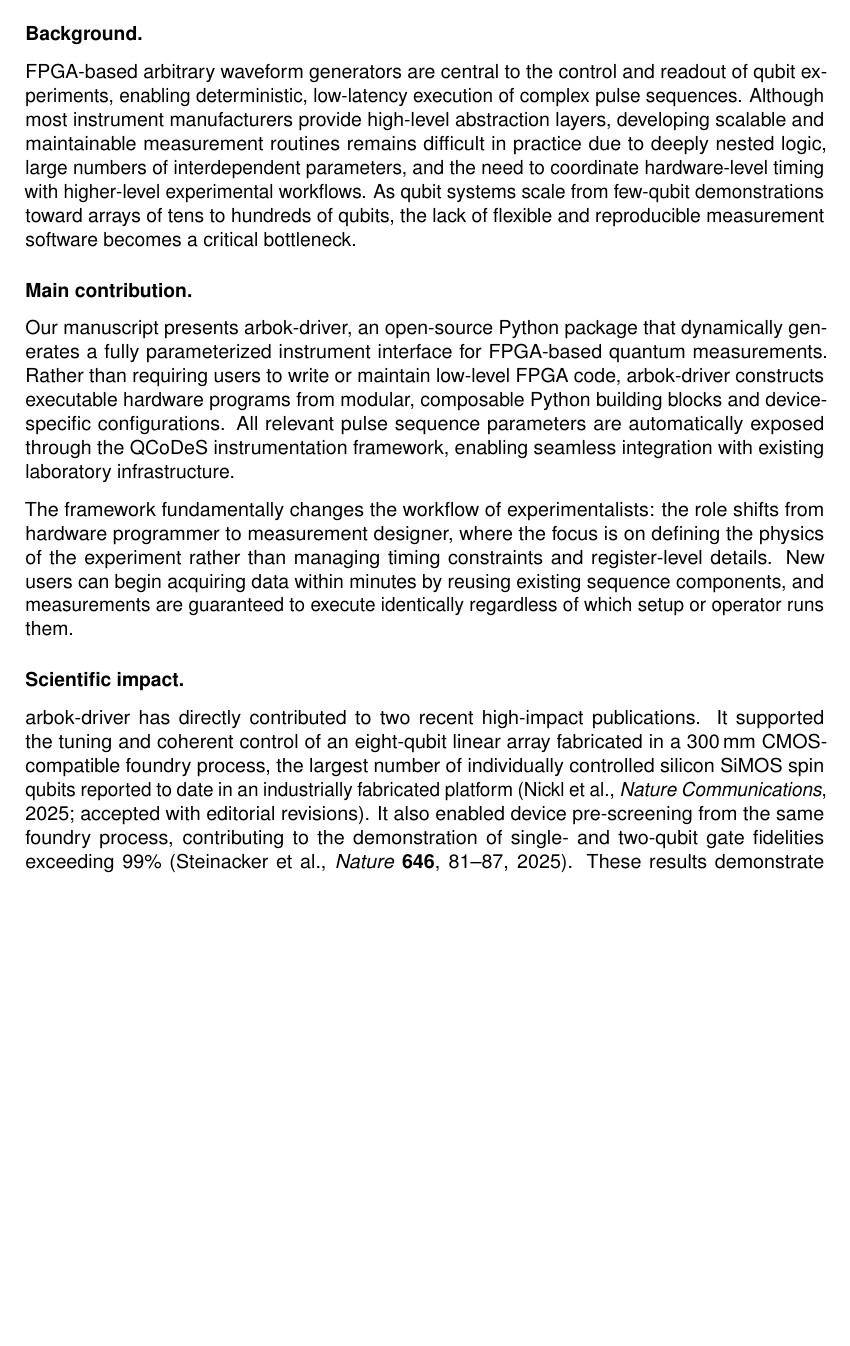
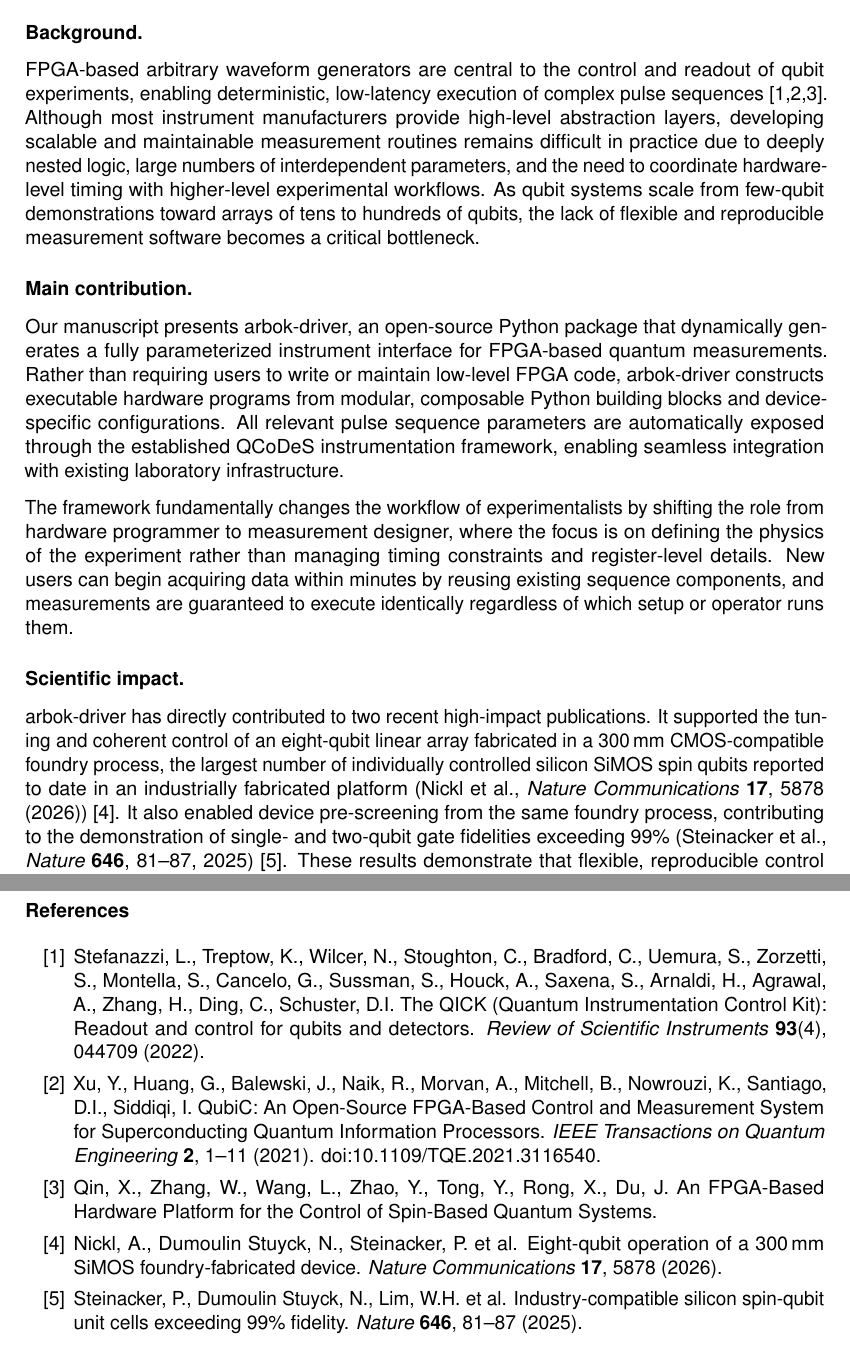
Before and after one commit to andncl/arbok-driver-paper, a LaTeX letter (cover_letter.tex): part of page 1 of 2 before the commit and two parts of pages 1 and 3 of 3 after it, the two joined at a grey line, cut so that both start at the same text, the shorter picture padded with empty space. Compiled offline with pdfLaTeX.

Commit message:
Added references to letter to the editor

```diff
--- a/cover_letter.tex
+++ b/cover_letter.tex
@@ -5,7 +5,14 @@
 \usepackage[utf8]{inputenc}
 \usepackage{helvet}
 \renewcommand{\familydefault}{\sfdefault}
+\renewcommand{\labelenumi}{[\theenumi]}
 \usepackage{microtype}
+
+\newcommand{\separator}{%
+  \par\vspace{0.1em}
+  \noindent\rule{\textwidth}{0.2pt}
+  \vspace{0.1em}
+}
 
 % The `letter` class has no \paragraph/\section; define a run-in heading.
 \newcommand{\heading}[1]{\par\medskip\noindent\textbf{#1}\quad\ignorespaces}
@@ -23,20 +30,23 @@
 \opening{Dear Editors,}
 
 We would like you to consider our submission -- \emph{``arbok-driver: A modular and parameterized Python framework for FPGA-based quantum measurement routines''} -- for publication in SoftwareX.
-
+% \separator
 \heading{Background.}
 
-FPGA-based arbitrary waveform generators are central to the control and readout of qubit experiments, enabling deterministic, low-latency execution of complex pulse sequences. Although most instrument manufacturers provide high-level abstraction layers, developing scalable and maintainable measurement routines remains difficult in practice due to deeply nested logic, large numbers of interdependent parameters, and the need to coordinate hardware-level timing with higher-level experimental workflows. As qubit systems scale from few-qubit demonstrations toward arrays of tens to hundreds of qubits, the lack of flexible and reproducible measurement software becomes a critical bottleneck.
+FPGA-based arbitrary waveform generators are central to the control and readout of qubit experiments, enabling deterministic, low-latency execution of complex pulse sequences [1,2,3]. Although most instrument manufacturers provide high-level abstraction layers, developing scalable and maintainable measurement routines remains difficult in practice due to deeply nested logic, large numbers of interdependent parameters, and the need to coordinate hardware-level timing with higher-level experimental workflows. As qubit systems scale from few-qubit demonstrations toward arrays of tens to hundreds of qubits, the lack of flexible and reproducible measurement software becomes a critical bottleneck.
 
 \heading{Main contribution.}
 
-Our manuscript presents arbok-driver, an open-source Python package that dynamically generates a fully parameterized instrument interface for FPGA-based quantum measurements. Rather than requiring users to write or maintain low-level FPGA code, arbok-driver constructs executable hardware programs from modular, composable Python building blocks and device-specific configurations. All relevant pulse sequence parameters are automatically exposed through the QCoDeS instrumentation framework, enabling seamless integration with existing laboratory infrastructure.
+Our manuscript presents arbok-driver, an open-source Python package that dynamically generates a fully parameterized instrument interface for FPGA-based quantum measurements. Rather than requiring users to write or maintain low-level FPGA code, arbok-driver constructs executable hardware programs from modular, composable Python building blocks and device-specific configurations. All relevant pulse sequence parameters are automatically exposed through the established QCoDeS instrumentation framework, enabling seamless integration with existing laboratory infrastructure.
 
-The framework fundamentally changes the workflow of experimentalists: the role shifts from hardware programmer to measurement designer, where the focus is on defining the physics of the experiment rather than managing timing constraints and register-level details. New users can begin acquiring data within minutes by reusing existing sequence components, and measurements are guaranteed to execute identically regardless of which setup or operator runs them.
+The framework fundamentally changes the workflow of experimentalists by shifting the role from hardware programmer to measurement designer, where the focus is on defining the physics of the experiment rather than managing timing constraints and register-level details. New users can begin acquiring data within minutes by reusing existing sequence components, and measurements are guaranteed to execute identically regardless of which setup or operator runs them.
 
 \heading{Scientific impact.}
 
-arbok-driver has directly contributed to two recent high-impact publications. It supported the tuning and coherent control of an eight-qubit linear array fabricated in a 300\,mm CMOS-compatible foundry process, the largest number of individually controlled silicon SiMOS spin qubits reported to date in an industrially fabricated platform (Nickl et al., \emph{Nature Communications}, 2025; accepted with editorial revisions). It also enabled device pre-screening from the same foundry process, contributing to the demonstration of single- and two-qubit gate fidelities exceeding 99\% (Steinacker et al., \emph{Nature} \textbf{646}, 81--87, 2025). These results demonstrate that flexible, reproducible control software is a prerequisite for translating high-fidelity qubit performance from academic settings to industry-compatible fabrication processes.
+arbok-driver has directly contributed to two recent high-impact publications.
+It supported the tuning and coherent control of an eight-qubit linear array fabricated in a 300\,mm CMOS-compatible foundry process, the largest number of individually controlled silicon SiMOS spin qubits reported to date in an industrially fabricated platform (Nickl et al., \emph{Nature Communications} \textbf{17}, 5878 (2026)) [4].
+It also enabled device pre-screening from the same foundry process, contributing to the demonstration of single- and two-qubit gate fidelities exceeding 99\% (Steinacker et al., \emph{Nature} \textbf{646}, 81--87, 2025) [5].
+These results demonstrate that flexible, reproducible control software is a prerequisite for translating high-fidelity qubit performance from academic settings to industry-compatible fabrication processes.
 
 \heading{Adoption and reusability.}
 
@@ -60,5 +70,41 @@ Thank you, in advance, for your consideration of our manuscript.
 \closing{Yours sincerely,}
 
 \end{letter}
+\newpage
+
+\vspace{1em}
+\noindent\textbf{References}
+
+\begin{enumerate}
+\item Stefanazzi, L., Treptow, K., Wilcer, N., Stoughton, C.,
+Bradford, C., Uemura, S., Zorzetti, S., Montella, S.,
+Cancelo, G., Sussman, S., Houck, A., Saxena, S.,
+Arnaldi, H., Agrawal, A., Zhang, H., Ding, C., Schuster, D.I.
+The QICK (Quantum Instrumentation Control Kit): Readout and
+control for qubits and detectors.
+\emph{Review of Scientific Instruments} \textbf{93}(4),
+044709 (2022).
+
+\item Xu, Y., Huang, G., Balewski, J., Naik, R., Morvan, A.,
+Mitchell, B., Nowrouzi, K., Santiago, D.I., Siddiqi, I.
+QubiC: An Open-Source FPGA-Based Control and Measurement
+System for Superconducting Quantum Information Processors.
+\emph{IEEE Transactions on Quantum Engineering} \textbf{2},
+1--11 (2021).
+doi:10.1109/TQE.2021.3116540.
+
+\item Qin, X., Zhang, W., Wang, L., Zhao, Y., Tong, Y.,
+Rong, X., Du, J.
+An FPGA-Based Hardware Platform for the Control of Spin-Based
+Quantum Systems.
+
+\item Nickl, A., Dumoulin Stuyck, N., Steinacker, P. et al.
+Eight-qubit operation of a 300\,mm SiMOS foundry-fabricated device.
+\emph{Nature Communications} \textbf{17}, 5878 (2026).
+
+\item Steinacker, P., Dumoulin Stuyck, N., Lim, W.H. et al.
+Industry-compatible silicon spin-qubit unit cells exceeding 99\% fidelity.
+\emph{Nature} \textbf{646}, 81--87 (2025).
+\end{enumerate}
 
 \end{document}
```
Also changed, not shown: cover_letter.tex (2 more changed lines).
